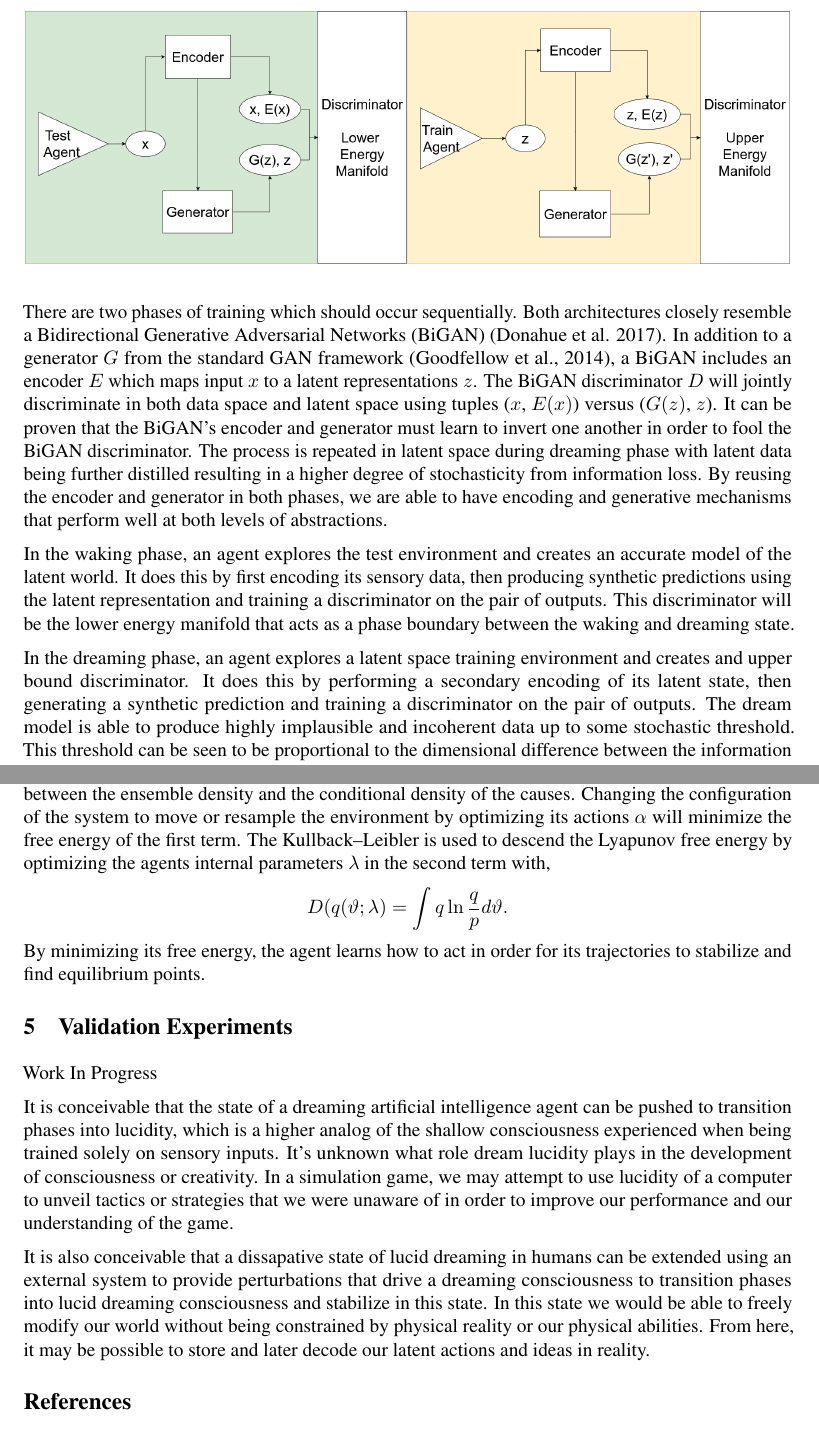
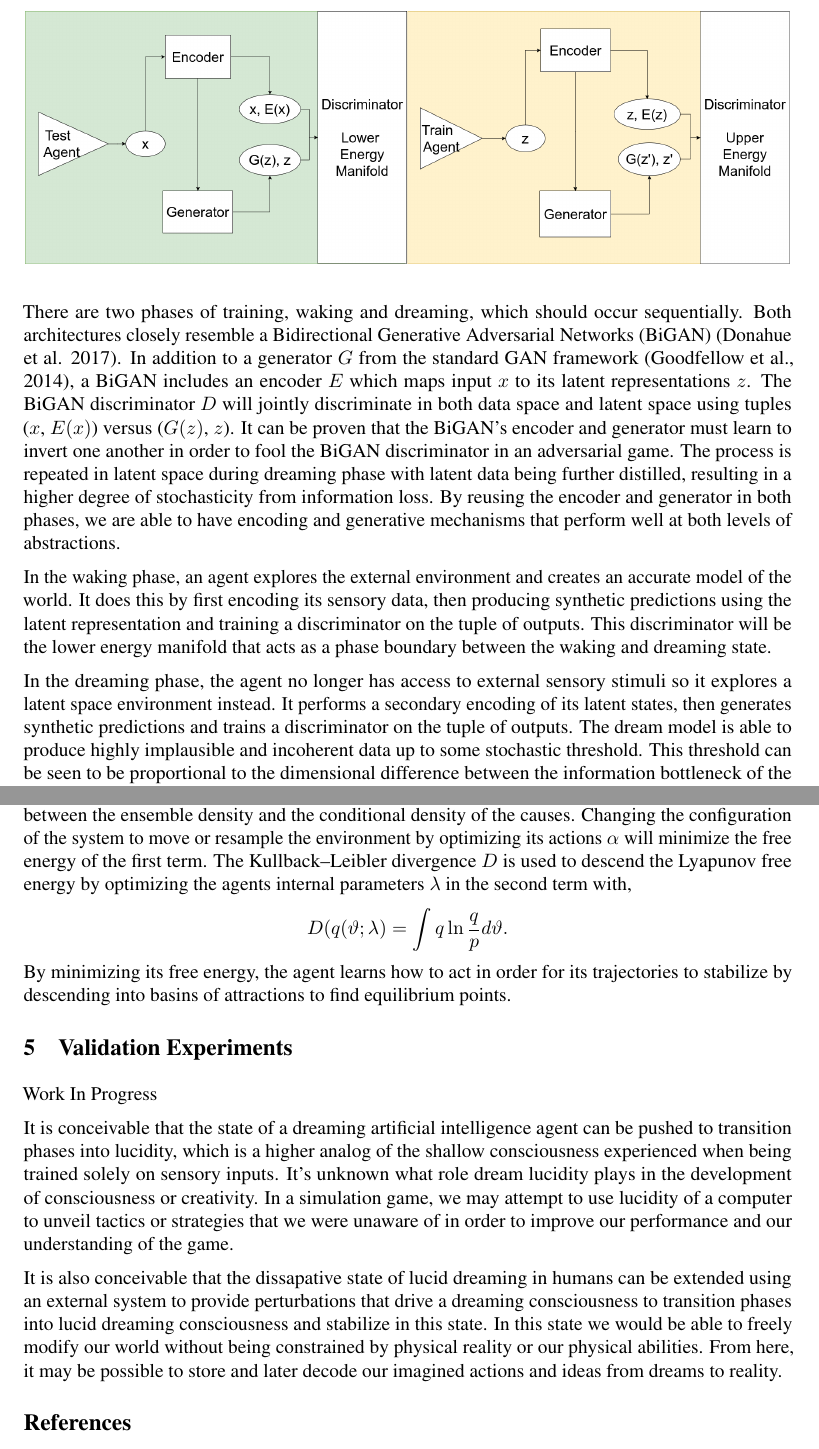
Before and after one commit to lukepereira/notebooks, a LaTeX paper (documents/2020-energy-consciousness/main.tex): two parts of pages 3 and 4 of 4, joined at a grey line, cut so that both start at the same text. Compiled offline with pdfLaTeX.

Commit message:
Ebm updates (#46)
* Fix typos

* Add changed files

Co-authored-by: GitHub Action <action@github.com>

```diff
--- a/documents/2020-energy-consciousness/main.tex
+++ b/documents/2020-energy-consciousness/main.tex
@@ -99,11 +99,11 @@ In a standard training algorithm, we aim to minimize a loss from a cost function
     % \label{fig:my_label}
 \end{figure}
 
-There are two phases of training which should occur sequentially. Both architectures closely resemble a Bidirectional Generative Adversarial Networks (BiGAN) (Donahue et al. 2017). In addition to a generator $G$ from the standard GAN framework (Goodfellow et al., 2014), a BiGAN includes an encoder $E$ which maps input $x$ to a latent representations $z$. The BiGAN discriminator $D$  will jointly discriminate in both data space and latent space using tuples ($x$, $E(x)$) versus ($G(z)$, $z$). It can be proven that the BiGAN's encoder and generator must learn to invert one another in order to fool the BiGAN discriminator. The process is repeated in latent space during dreaming phase with latent data being further distilled resulting in a higher degree of stochasticity from information loss. By reusing the encoder and generator in both phases, we are able to have encoding and generative mechanisms that perform well at both levels of abstractions.
+There are two phases of training, waking and dreaming, which should occur sequentially. Both architectures closely resemble a Bidirectional Generative Adversarial Networks (BiGAN) (Donahue et al. 2017). In addition to a generator $G$ from the standard GAN framework (Goodfellow et al., 2014), a BiGAN includes an encoder $E$ which maps input $x$ to its latent representations $z$. The BiGAN discriminator $D$  will jointly discriminate in both data space and latent space using tuples ($x$, $E(x)$) versus ($G(z)$, $z$). It can be proven that the BiGAN's encoder and generator must learn to invert one another in order to fool the BiGAN discriminator in an adversarial game. The process is repeated in latent space during dreaming phase with latent data being further distilled, resulting in a higher degree of stochasticity from information loss. By reusing the encoder and generator in both phases, we are able to have encoding and generative mechanisms that perform well at both levels of abstractions.
 
-In the waking phase, an agent explores the test environment and creates an accurate model of the latent world. It does this by first encoding its sensory data, then producing synthetic predictions using the latent representation and training a discriminator on the pair of outputs. This discriminator will be the lower energy manifold that acts as a phase boundary between the waking and dreaming state.
+In the waking phase, an agent explores the external environment and creates an accurate model of the world. It does this by first encoding its sensory data, then producing synthetic predictions using the latent representation and training a discriminator on the tuple of outputs. This discriminator will be the lower energy manifold that acts as a phase boundary between the waking and dreaming state.
 
-In the dreaming phase, an agent explores a latent space training environment and creates and upper bound discriminator. It does this by performing a secondary encoding of its latent state, then generating a synthetic prediction and training a discriminator on the pair of outputs. The dream model is able to produce highly implausible and incoherent data up to some stochastic threshold. This threshold can be seen to be proportional to the dimensional difference between the information bottleneck of the encoder and the original dimension of the input. The energy function of this secondary discriminator will serve as the upper manifold, beyond which the environment becomes incomprehensibly random.
+In the dreaming phase, the agent no longer has access to external sensory stimuli so it explores a latent space environment instead. It performs a secondary encoding of its latent states, then generates synthetic predictions and trains a discriminator on the tuple of outputs. The dream model is able to produce highly implausible and incoherent data up to some stochastic threshold. This threshold can be seen to be proportional to the dimensional difference between the information bottleneck of the encoder and the original dimension of the input. The energy function of this secondary discriminator will serve as the upper manifold, beyond which the environment becomes incomprehensibly random.
 
 % In a sense, this approach is similar to the World Models architecture (Ha and Schmidhuber, 2020). However, instead of using a Mixture Density Network combined with a RNN (MDN-RNN) to predict a range of stochastic states, the trajectories of a dynamical system will be computed by minimizing free energy of a composition of these bounding densities in order to train the actions and sampling of the agent.
 
@@ -139,11 +139,11 @@ F &= -\ln p (\Tilde{y}) + D(q(\vartheta;\lambda) || p(\vartheta|\Tilde{y}))\\
 \end{split}
 \end{align}
 
-Where $D$ is the Kullback–Leibler cross-entropy or divergence term that measures the difference between the ensemble density and the conditional density of the causes. Changing the configuration of the system to move or resample the environment by optimizing its actions $\alpha$ will minimize the free energy of the first term. The Kullback–Leibler is used to descend the Lyapunov free energy by optimizing the agents internal parameters $\lambda$ in the second term with,
+Where $D$ is the Kullback–Leibler cross-entropy or divergence term that measures the difference between the ensemble density and the conditional density of the causes. Changing the configuration of the system to move or resample the environment by optimizing its actions $\alpha$ will minimize the free energy of the first term. The Kullback–Leibler divergence $D$ is used to descend the Lyapunov free energy by optimizing the agents internal parameters $\lambda$ in the second term with,
 \[
 D(q(\vartheta;\lambda) = \int q \ln \frac{q}{p} d\vartheta.
 \]
-By minimizing its free energy, the agent learns how to act in order for its trajectories to stabilize and find equilibrium points.
+By minimizing its free energy, the agent learns how to act in order for its trajectories to stabilize by descending into basins of attractions to find equilibrium points.
 
 % During the waking phasing, the agent now has access to both the discriminators and generators of the world model and the upper bounded dream model. It can simultaneously use them to predict and imagine in order to make the best decisions over a wider range of possible states.
 
@@ -181,7 +181,7 @@ Work In Progress
 It is conceivable that the state of a dreaming artificial intelligence agent can be pushed to transition phases into lucidity, which is a higher analog of the shallow consciousness experienced when being trained solely on sensory inputs. It's unknown what role dream lucidity plays in the development of consciousness or creativity. In a simulation game, we may attempt to use lucidity of a computer to unveil tactics or strategies that we were unaware of in order to improve our performance and our understanding of the game.
 % It can be posited that the game of consciousness is the interplay between man and machine within nested simulation.
 
-It is also conceivable that a dissapative state of lucid dreaming in humans can be extended using an external system to provide perturbations that drive a dreaming consciousness to transition phases into lucid dreaming consciousness and stabilize in this state. In this state we would be able to freely modify our world without being constrained by physical reality or our physical abilities. From here, it may be possible to store and later decode our latent actions and ideas in reality.
+It is also conceivable that the dissapative state of lucid dreaming in humans can be extended using an external system to provide perturbations that drive a dreaming consciousness to transition phases into lucid dreaming consciousness and stabilize in this state. In this state we would be able to freely modify our world without being constrained by physical reality or our physical abilities. From here, it may be possible to store and later decode our imagined actions and ideas from dreams to reality.
 
 
 % Likewise, a machine may be using us to unveil tactics in a simulation. Creation of a simulation could be evidence of our own existence in a simulation.
```
Also changed, not shown: README.md, documents/2020-energy-consciousness/main.pdf, documents/2020-energy-consciousness/main.tex (10 more changed lines).
